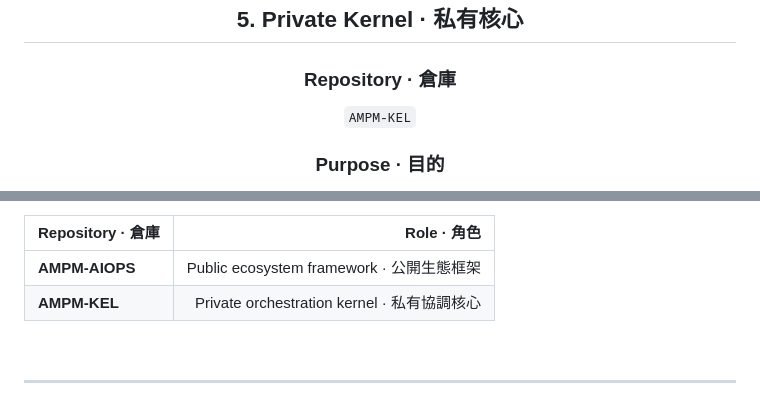
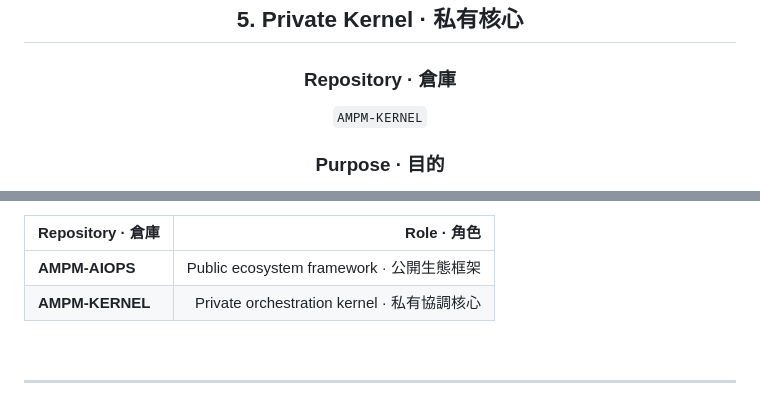
Before and after one commit to chainuncel0712/AMPM-AIOPS, a Markdown page: ARCHITECTURE_DIRECTION.md, 2 parts joined by grey strips. Rendered like a GitHub page.

Commit message:
auto-sync: 2026-05-23T08:15:01+08:00

```diff
--- a/ARCHITECTURE_DIRECTION.md
+++ b/ARCHITECTURE_DIRECTION.md
@@ -219,7 +219,7 @@ It must not contain the actual AI brain.
 
 <h3 align="center" style="color:#e94560;">Repository · 倉庫</h3>
 <p align="center" style="color:#c9d1d9; font-size:1.1em;">
-<code style="background:#1a1a2e; color:#e94560; padding:4px 16px; border-radius:4px;">AMPM-KEL</code>
+<code style="background:#1a1a2e; color:#e94560; padding:4px 16px; border-radius:4px;">AMPM-KERNEL</code>
 </p>
 
 <h3 align="center" style="color:#2ea043;">Purpose · 目的</h3>
@@ -464,7 +464,7 @@ Plugins must never possess authority.
 | Repository · 倉庫 | Role · 角色 |
 |:---|---:|
 | <strong style="color:#2ea043;">AMPM-AIOPS</strong> | Public ecosystem framework · 公開生態框架 |
-| <strong style="color:#e94560;">AMPM-KEL</strong> | Private orchestration kernel · 私有協調核心 |
+| <strong style="color:#e94560;">AMPM-KERNEL</strong> | Private orchestration kernel · 私有協調核心 |
 
 </p>
 
```
